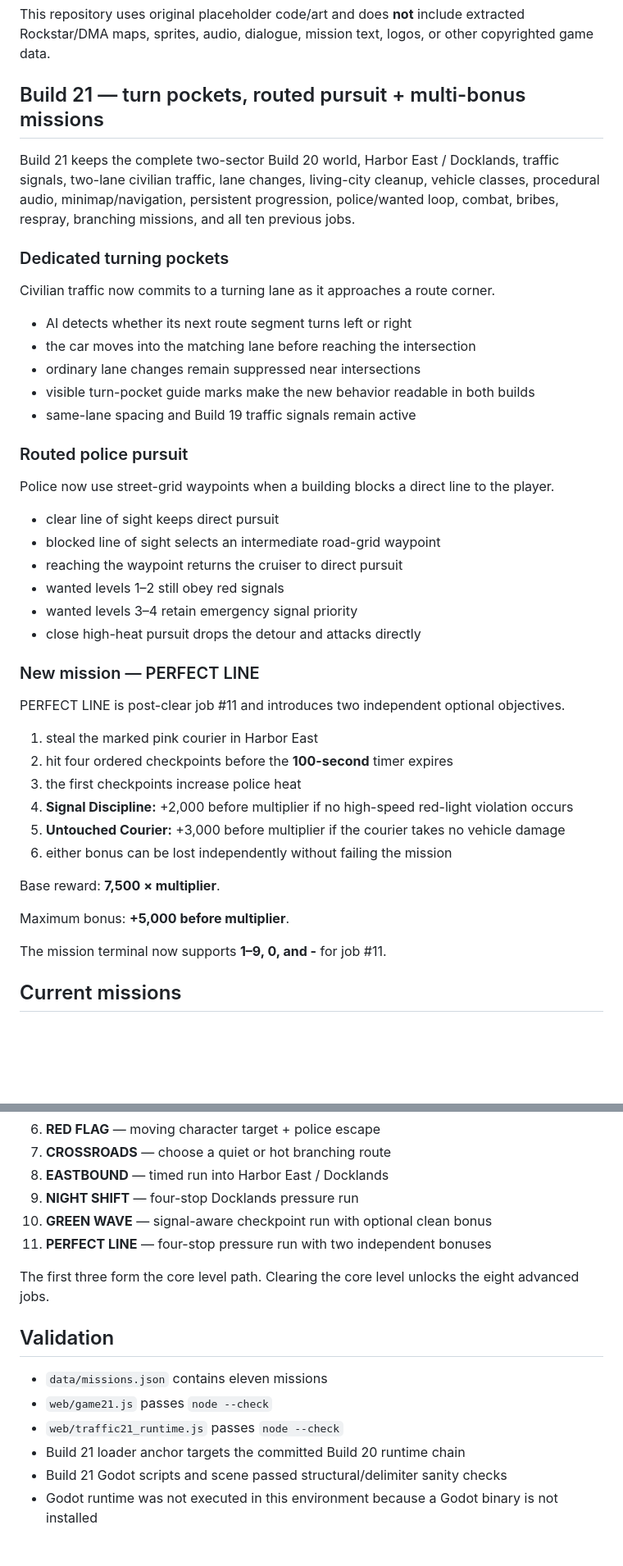
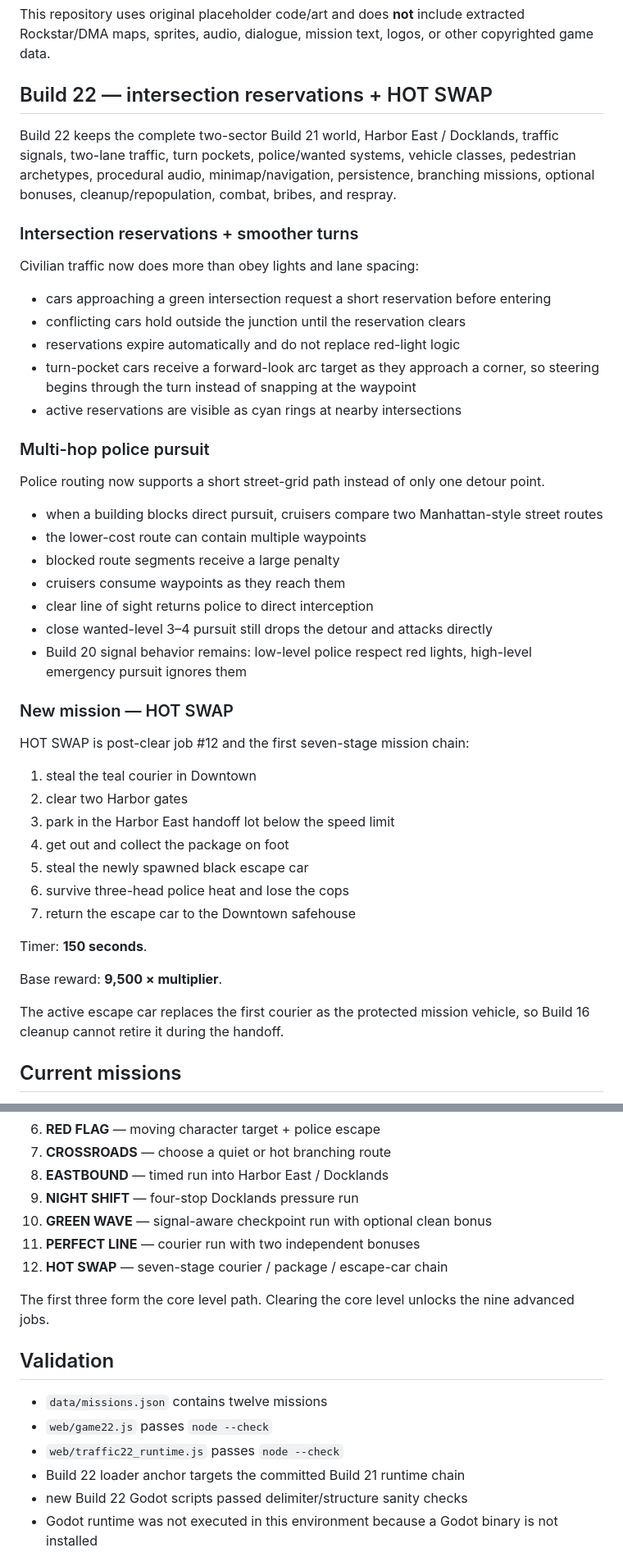
Before and after one commit to flesentine/gta1, a Markdown page: README.md, 2 parts joined by grey strips. Shown at 82% size. GitHub-like rendering; blank space fills up the shorter version.

Commit message:
Document Build 22 reservation and HOT SWAP systems

```diff
--- a/README.md
+++ b/README.md
@@ -4,47 +4,49 @@ A from-scratch, top-down crime-sandbox prototype inspired by the gameplay struct
 
 This repository uses original placeholder code/art and does **not** include extracted Rockstar/DMA maps, sprites, audio, dialogue, mission text, logos, or other copyrighted game data.
 
-## Build 21 — turn pockets, routed pursuit + multi-bonus missions
+## Build 22 — intersection reservations + HOT SWAP
 
-Build 21 keeps the complete two-sector Build 20 world, Harbor East / Docklands, traffic signals, two-lane civilian traffic, lane changes, living-city cleanup, vehicle classes, procedural audio, minimap/navigation, persistent progression, police/wanted loop, combat, bribes, respray, branching missions, and all ten previous jobs.
+Build 22 keeps the complete two-sector Build 21 world, Harbor East / Docklands, traffic signals, two-lane traffic, turn pockets, police/wanted systems, vehicle classes, pedestrian archetypes, procedural audio, minimap/navigation, persistence, branching missions, optional bonuses, cleanup/repopulation, combat, bribes, and respray.
 
-### Dedicated turning pockets
+### Intersection reservations + smoother turns
 
-Civilian traffic now commits to a turning lane as it approaches a route corner.
+Civilian traffic now does more than obey lights and lane spacing:
 
-- AI detects whether its next route segment turns left or right
-- the car moves into the matching lane before reaching the intersection
-- ordinary lane changes remain suppressed near intersections
-- visible turn-pocket guide marks make the new behavior readable in both builds
-- same-lane spacing and Build 19 traffic signals remain active
+- cars approaching a green intersection request a short reservation before entering
+- conflicting cars hold outside the junction until the reservation clears
+- reservations expire automatically and do not replace red-light logic
+- turn-pocket cars receive a forward-look arc target as they approach a corner, so steering begins through the turn instead of snapping at the waypoint
+- active reservations are visible as cyan rings at nearby intersections
 
-### Routed police pursuit
+### Multi-hop police pursuit
 
-Police now use street-grid waypoints when a building blocks a direct line to the player.
+Police routing now supports a short street-grid path instead of only one detour point.
 
-- clear line of sight keeps direct pursuit
-- blocked line of sight selects an intermediate road-grid waypoint
-- reaching the waypoint returns the cruiser to direct pursuit
-- wanted levels 1–2 still obey red signals
-- wanted levels 3–4 retain emergency signal priority
-- close high-heat pursuit drops the detour and attacks directly
+- when a building blocks direct pursuit, cruisers compare two Manhattan-style street routes
+- the lower-cost route can contain multiple waypoints
+- blocked route segments receive a large penalty
+- cruisers consume waypoints as they reach them
+- clear line of sight returns police to direct interception
+- close wanted-level 3–4 pursuit still drops the detour and attacks directly
+- Build 20 signal behavior remains: low-level police respect red lights, high-level emergency pursuit ignores them
 
-### New mission — PERFECT LINE
+### New mission — HOT SWAP
 
-PERFECT LINE is post-clear job #11 and introduces two independent optional objectives.
+HOT SWAP is post-clear job #12 and the first seven-stage mission chain:
 
-1. steal the marked pink courier in Harbor East
-2. hit four ordered checkpoints before the **100-second** timer expires
-3. the first checkpoints increase police heat
-4. **Signal Discipline:** +2,000 before multiplier if no high-speed red-light violation occurs
-5. **Untouched Courier:** +3,000 before multiplier if the courier takes no vehicle damage
-6. either bonus can be lost independently without failing the mission
+1. steal the teal courier in Downtown
+2. clear two Harbor gates
+3. park in the Harbor East handoff lot below the speed limit
+4. get out and collect the package on foot
+5. steal the newly spawned black escape car
+6. survive three-head police heat and lose the cops
+7. return the escape car to the Downtown safehouse
 
-Base reward: **7,500 × multiplier**.
+Timer: **150 seconds**.
 
-Maximum bonus: **+5,000 before multiplier**.
+Base reward: **9,500 × multiplier**.
 
-The mission terminal now supports **1–9, 0, and -** for job #11.
+The active escape car replaces the first courier as the protected mission vehicle, so Build 16 cleanup cannot retire it during the handoff.
 
 ## Current missions
 
@@ -58,17 +60,18 @@ The mission terminal now supports **1–9, 0, and -** for job #11.
 8. **EASTBOUND** — timed run into Harbor East / Docklands
 9. **NIGHT SHIFT** — four-stop Docklands pressure run
 10. **GREEN WAVE** — signal-aware checkpoint run with optional clean bonus
-11. **PERFECT LINE** — four-stop pressure run with two independent bonuses
+11. **PERFECT LINE** — courier run with two independent bonuses
+12. **HOT SWAP** — seven-stage courier / package / escape-car chain
 
-The first three form the core level path. Clearing the core level unlocks the eight advanced jobs.
+The first three form the core level path. Clearing the core level unlocks the nine advanced jobs.
 
 ## Validation
 
-- `data/missions.json` contains eleven missions
-- `web/game21.js` passes `node --check`
-- `web/traffic21_runtime.js` passes `node --check`
-- Build 21 loader anchor targets the committed Build 20 runtime chain
-- Build 21 Godot scripts and scene passed structural/delimiter sanity checks
+- `data/missions.json` contains twelve missions
+- `web/game22.js` passes `node --check`
+- `web/traffic22_runtime.js` passes `node --check`
+- Build 22 loader anchor targets the committed Build 21 runtime chain
+- new Build 22 Godot scripts passed delimiter/structure sanity checks
 - Godot runtime was not executed in this environment because a Godot binary is not installed
 
 ## Engine
```
Also changed, not shown: other parts of README.md (+1 -3 lines).
